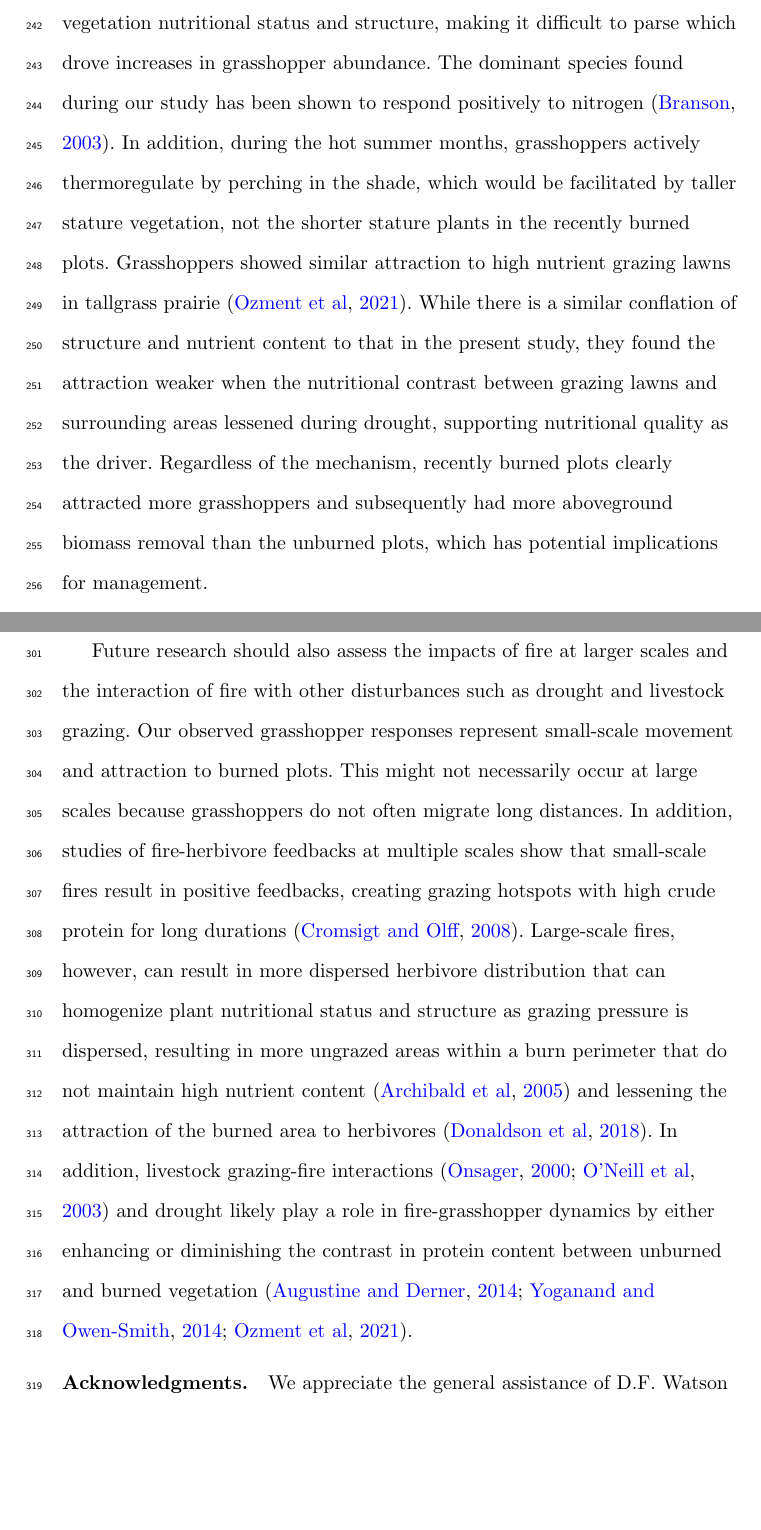
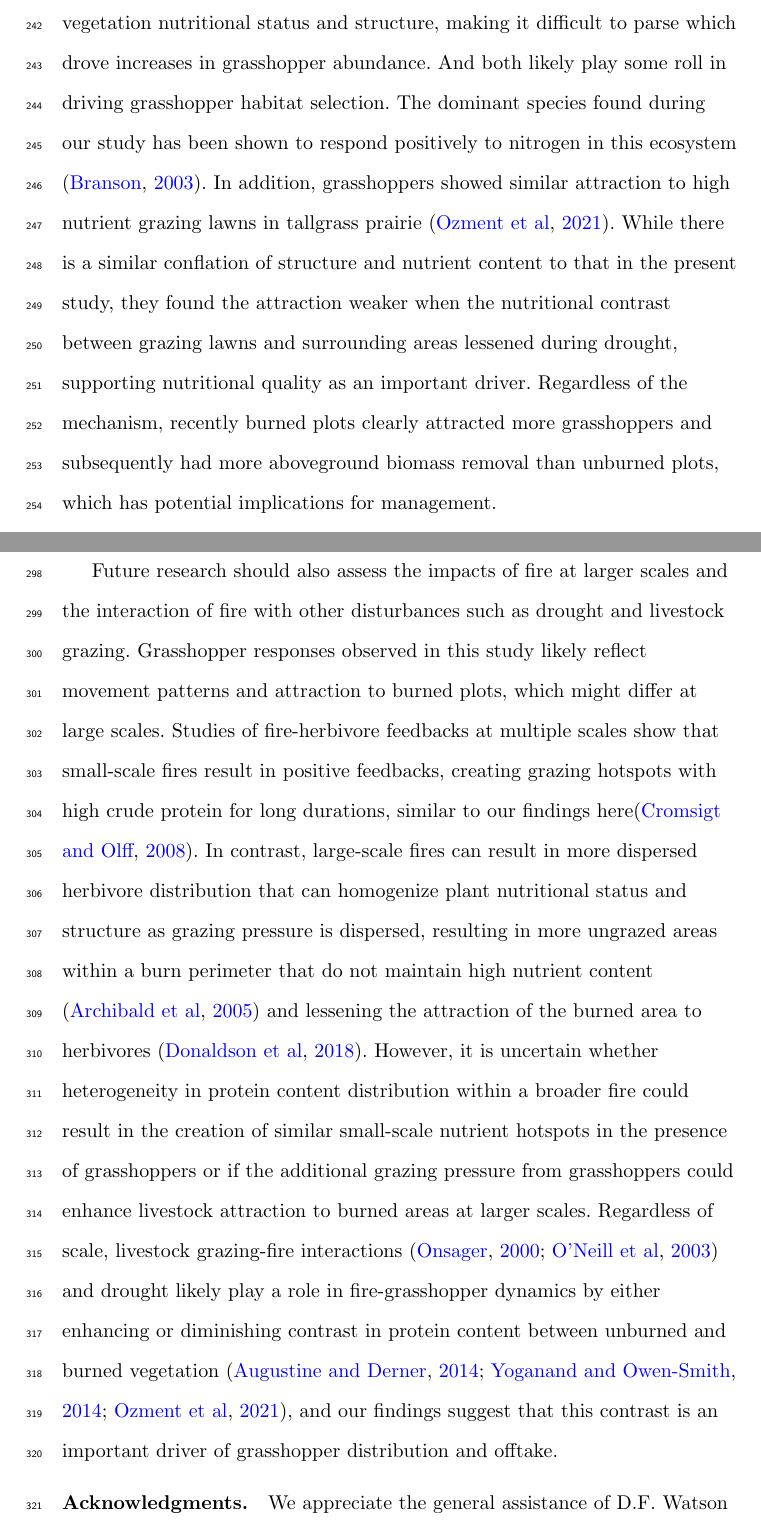
Before and after one commit to devanmcg/Hopperz, a LaTeX paper (drafts/springerTeX/NicksHopperzPaper.tex): two parts of pages 14 and 16 of 25, joined at a grey line, cut so that both start at the same text, the shorter picture padded with empty space. Compiled offline with pdfLaTeX.

Commit message:
Carissa finished rough draft

```diff
--- a/drafts/springerTeX/NicksHopperzPaper.tex
+++ b/drafts/springerTeX/NicksHopperzPaper.tex
@@ -229,7 +229,7 @@ In this study, the rate of increase in grasshopper abundance was greater in spri
 
 %Other studies finding an increase in insect herbivore abundance in burned vegetation reference the plant vigor hypothesis. The plant vigor hypothesis describes improved colonization, establishment, survival, and even reproductive rates for herbivores consuming rapidly growing plant tissue \citep{price1991}. This is attributed to enhanced nutritive value or a reduction in antiherbivory secondary metabolites. For instance, leaf galling insect abundance and larvae survival were higher on more nutritive regrowth following fire than in unburned Cerrado \citep{vieira1996} and increased leaf nitrogen content after fire corresponded with higher abundance of canopy arthropods due to enhanced colonization and survival than in unburned eucalyptus \citep{radho-toly2001}.
 
-Grasshopper population dynamics and resultant community composition are impacted by many drivers simultaneously. In addition to plant nutritional status, predation risk \citep{schmitz1997}, dispersal limitation \citep{hawlena2010}, and microclimatic conditions \citep{bauer2007, gardiner2008} are strong determinants of grasshopper dynamics. Because of the role it plays in each of these, vegetation structure often correlates with grasshopper distribution and density, although the strongest correlations have occurred in highly productive grasslands such as tallgrass prairies \citep{joern2004}. In the present study, fire altered both vegetation nutritional status and structure, making it difficult to parse which drove increases in grasshopper abundance. The dominant species found during our study has been shown to respond positively to nitrogen \citep{branson2003}. In addition, during the hot summer months, grasshoppers actively thermoregulate by perching in the shade, which would be facilitated by taller stature vegetation, not the shorter stature plants in the recently burned plots. Grasshoppers showed similar attraction to high nutrient grazing lawns in tallgrass prairie \citep{ozment2021}. While there is a similar conflation of structure and nutrient content to that in the present study, they found the attraction weaker when the nutritional contrast between grazing lawns and surrounding areas lessened during drought, supporting nutritional quality as the driver. Regardless of the mechanism, recently burned plots clearly attracted more grasshoppers and subsequently had more aboveground biomass removal than the unburned plots, which has potential implications for management.
+Grasshopper population dynamics and resultant community composition are impacted by many drivers simultaneously. In addition to plant nutritional status, predation risk \citep{schmitz1997}, dispersal limitation \citep{hawlena2010}, and microclimatic conditions \citep{bauer2007, gardiner2008} are strong determinants of grasshopper dynamics. Because of the role it plays in each of these, vegetation structure often correlates with grasshopper distribution and density, although the strongest correlations have occurred in highly productive grasslands such as tallgrass prairies \citep{joern2004}. In the present study, fire altered both vegetation nutritional status and structure, making it difficult to parse which drove increases in grasshopper abundance. And both likely play some roll in driving grasshopper habitat selection. The dominant species found during our study has been shown to respond positively to nitrogen in this ecosystem \citep{branson2003}. In addition, grasshoppers showed similar attraction to high nutrient grazing lawns in tallgrass prairie \citep{ozment2021}. While there is a similar conflation of structure and nutrient content to that in the present study, they found the attraction weaker when the nutritional contrast between grazing lawns and surrounding areas lessened during drought, supporting nutritional quality as an important driver. Regardless of the mechanism, recently burned plots clearly attracted more grasshoppers and subsequently had more aboveground biomass removal than unburned plots, which has potential implications for management.
 
 %In addition, the dominant species in the present study is a mixed feeder, which are typically less responsive to changes in plant nitrogen \citep{joern2012, jonas2008}. However, given that our study was conducted during the hot summer months during a drought, grasshoppers would likely seek taller stature vegetation to facilitate thermoregulation rather than the shorter stature vegetation of the burned plots. And mixed feeders are thought to be less responsive to changes in plant nitrogen content because they are able to maintain preferred nutrient ratios by consuming both nitrogen-rich forbs and lower-nitrogen grasses \citep{jonas2008}. In the present study, previous management resulted in low forb density, which was exacerbated by drought, potentially forcing even mixed feeders to seek the higher crude protein content of recently burned vegetation.
 
@@ -243,5 +243,5 @@ Indirect effects related to microclimate, soil properties, and plant community c
 
-Future research should also assess the impacts of fire at larger scales and the interaction of fire with other disturbances such as drought and livestock grazing. Our observed grasshopper responses represent small-scale movement and attraction to burned plots. This might not necessarily occur at large scales because grasshoppers do not often migrate long distances. In addition, studies of fire-herbivore feedbacks at multiple scales show that small-scale fires result in positive feedbacks, creating grazing hotspots with high crude protein for long durations \citep{cromsigt2008}. Large-scale fires, however, can result in more dispersed herbivore distribution that can homogenize plant nutritional status and structure as grazing pressure is dispersed, resulting in more ungrazed areas within a burn perimeter that do not maintain high nutrient content \citep{archibald2005} and lessening the attraction of the burned area to herbivores \citep{donaldson2018}. In addition,  livestock grazing-fire interactions \citep{onsager2000a, oneill2003} and drought likely play a role in fire-grasshopper dynamics by either enhancing or diminishing the contrast in protein content between unburned and burned vegetation \citep{augustine2014, yoganand2014, ozment2021}.
+Future research should also assess the impacts of fire at larger scales and the interaction of fire with other disturbances such as drought and livestock grazing. Grasshopper responses observed in this study likely reflect movement patterns and attraction to burned plots, which might differ at large scales. Studies of fire-herbivore feedbacks at multiple scales show that small-scale fires result in positive feedbacks, creating grazing hotspots with high crude protein for long durations, similar to our findings here\citep{cromsigt2008}. In contrast, large-scale fires can result in more dispersed herbivore distribution that can homogenize plant nutritional status and structure as grazing pressure is dispersed, resulting in more ungrazed areas within a burn perimeter that do not maintain high nutrient content \citep{archibald2005} and lessening the attraction of the burned area to herbivores \citep{donaldson2018}. However, it is uncertain whether heterogeneity in protein content distribution within a broader fire could result in the creation of similar small-scale nutrient hotspots in the presence of grasshoppers or if the additional grazing pressure from grasshoppers could enhance livestock attraction to burned areas at larger scales. Regardless of scale, livestock grazing-fire interactions \citep{onsager2000a, oneill2003} and drought likely play a role in fire-grasshopper dynamics by either enhancing or diminishing contrast in protein content between unburned and burned vegetation \citep{augustine2014, yoganand2014, ozment2021}, and our findings suggest that this contrast is an important driver of grasshopper distribution and offtake.
 
 
 
```
Also changed, not shown: drafts/springerTeX/NicksHopperzPaper.tex (4 more changed lines).
